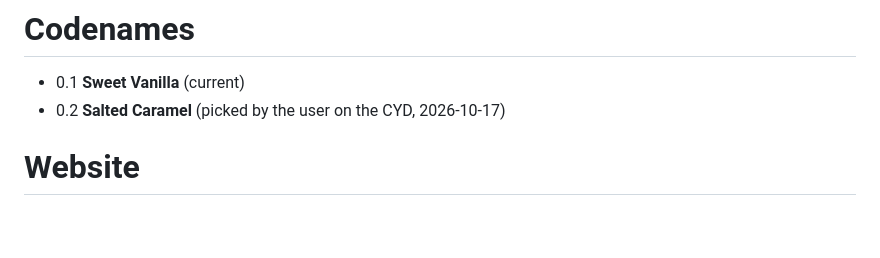
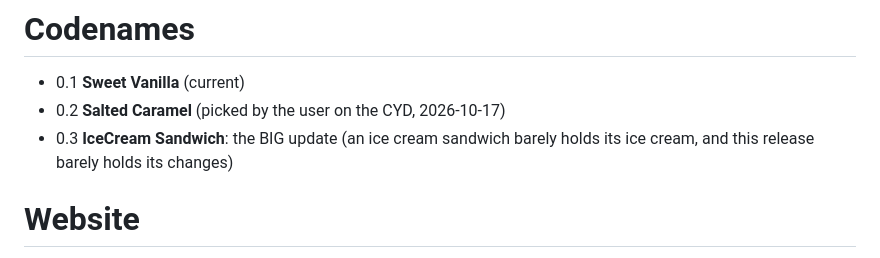
Before and after one commit to ThatMaxwell/ChangeOS, a Markdown page: NEXT.md, the part around the change. Rendered like a GitHub page; blank space fills up the shorter version.

Commit message:
Codename 0.3: IceCream Sandwich (the big update)

```diff
--- a/NEXT.md
+++ b/NEXT.md
@@ -15,6 +15,7 @@
 # Codenames
 - 0.1 **Sweet Vanilla** (current)
 - 0.2 **Salted Caramel** (picked by the user on the CYD, 2026-10-17)
+- 0.3 **IceCream Sandwich**: the BIG update (an ice cream sandwich barely holds its ice cream, and this release barely holds its changes)
 
 # Website
 - Add a changelog page (picked on the CYD). First entry: Sweet Vanilla 0.1.
```
